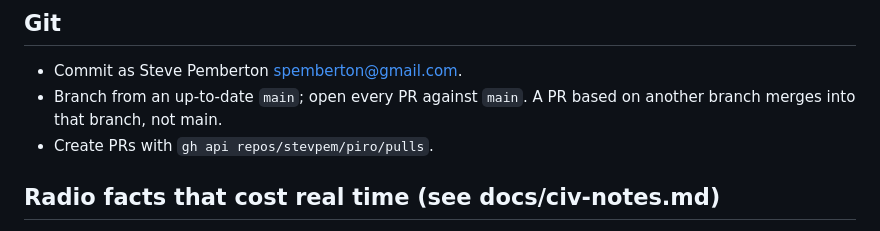
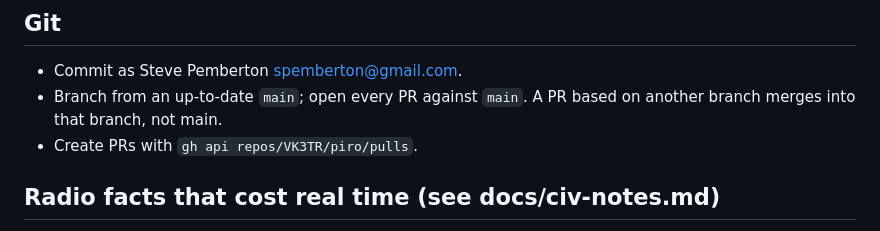
Before and after one commit to StevPem/piro, a Markdown page: CLAUDE.md, the part around the change. GitHub-like rendering.

Commit message:
CLAUDE.md: create PRs against VK3TR/piro (account renamed from stevpem)
Co-Authored-By: Claude Opus 5.5 <noreply@anthropic.com>
Claude-Session: https://claude.ai/code/session_013WvTWaMiUCwCvXTJ3TNTH1

```diff
--- a/CLAUDE.md
+++ b/CLAUDE.md
@@ -48,7 +48,7 @@ operators, so frequency tables follow the WIA band plans.
 - Commit as Steve Pemberton <spemberton@gmail.com>.
 - Branch from an up-to-date `main`; open every PR against `main`. A
   PR based on another branch merges into that branch, not main.
-- Create PRs with `gh api repos/stevpem/piro/pulls`.
+- Create PRs with `gh api repos/VK3TR/piro/pulls`.
 
 ## Radio facts that cost real time (see docs/civ-notes.md)
 - DATA mode is `1A 06` (`[01, filter]` on, `[00, 00]` off). It is not
```
